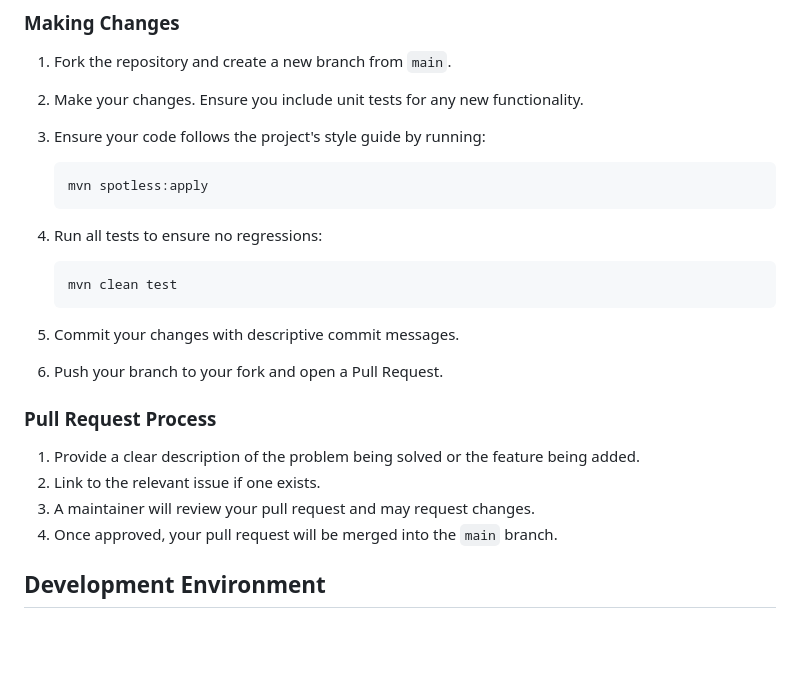
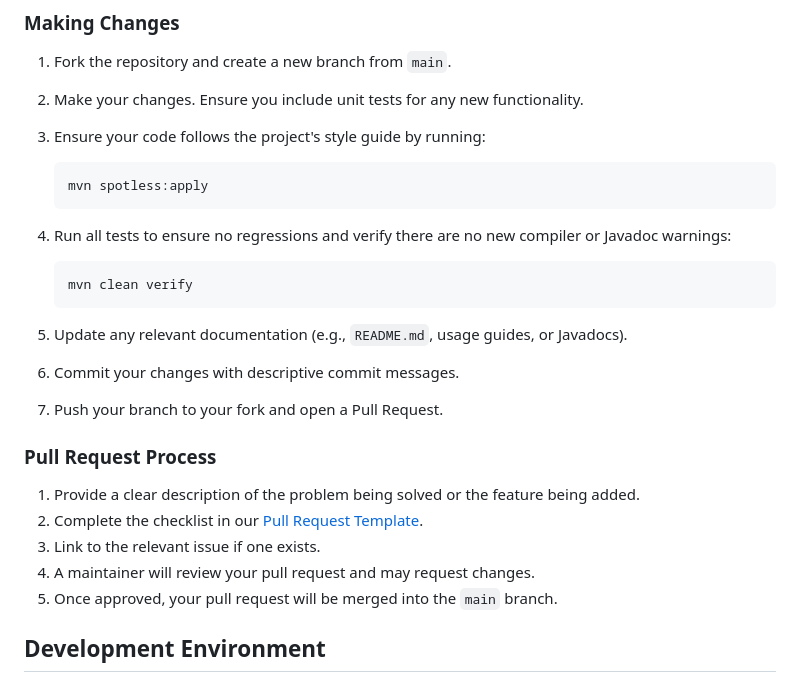
Before and after one commit to intersoftdatalabs-in/ai-build-integrity-maven-plugin, a Markdown page: CONTRIBUTING.md, the part around the change. GitHub-like rendering; blank space fills up the shorter version.

Commit message:
docs: align CONTRIBUTING.md with PR template checklist

````diff
--- a/CONTRIBUTING.md
+++ b/CONTRIBUTING.md
@@ -22,20 +22,22 @@ All contributors are expected to follow our standard Code of Conduct (be kind, b
    ```bash
    mvn spotless:apply
    ```
-4. Run all tests to ensure no regressions:
+4. Run all tests to ensure no regressions and verify there are no new compiler or Javadoc warnings:
 
    ```bash
-   mvn clean test
+   mvn clean verify
    ```
-5. Commit your changes with descriptive commit messages.
-6. Push your branch to your fork and open a Pull Request.
+5. Update any relevant documentation (e.g., `README.md`, usage guides, or Javadocs).
+6. Commit your changes with descriptive commit messages.
+7. Push your branch to your fork and open a Pull Request.
 
 ### Pull Request Process
 
 1. Provide a clear description of the problem being solved or the feature being added.
-2. Link to the relevant issue if one exists.
-3. A maintainer will review your pull request and may request changes.
-4. Once approved, your pull request will be merged into the `main` branch.
+2. Complete the checklist in our [Pull Request Template](.github/PULL_REQUEST_TEMPLATE.md).
+3. Link to the relevant issue if one exists.
+4. A maintainer will review your pull request and may request changes.
+5. Once approved, your pull request will be merged into the `main` branch.
 
 ## Development Environment
 
````
